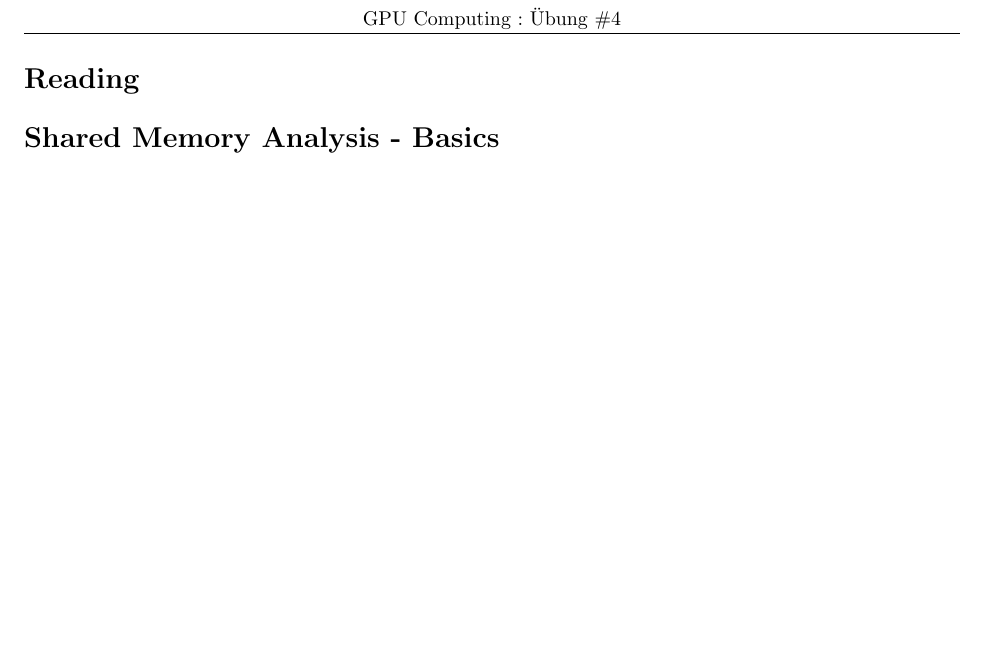
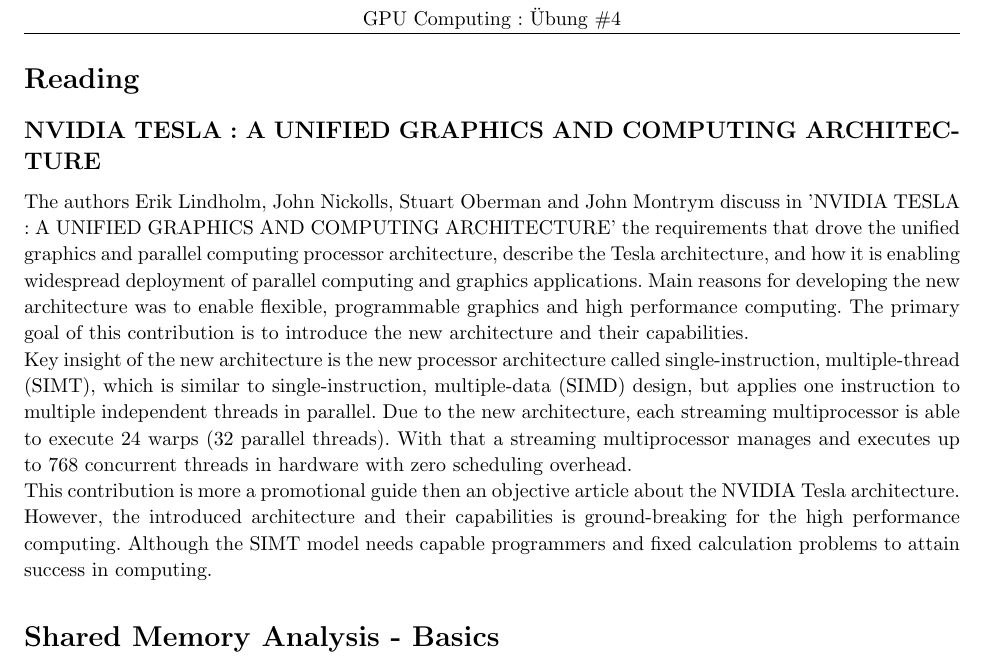
Before and after one commit to Kayleezee/GPU, a LaTeX problem sheet (exercise_4/docu/docu_4.tex): part of page 3 of 3, cut so that both start at the same text, the shorter picture padded with empty space. Compiled offline with pdfLaTeX.

Commit message:
add part docu part 4.1.1

```diff
--- a/exercise_4/docu/docu_4.tex
+++ b/exercise_4/docu/docu_4.tex
@@ -168,7 +168,27 @@
 %----------------------------------------------------------------------------------------
 
 \begin{homeworkProblem}[Reading]
+\subsection{NVIDIA TESLA : A UNIFIED GRAPHICS AND COMPUTING ARCHITECTURE}
+The authors Erik Lindholm, John Nickolls, Stuart Oberman and John Montrym discuss in
+'NVIDIA TESLA : A UNIFIED GRAPHICS AND COMPUTING ARCHITECTURE' the requirements that
+drove the unified graphics and parallel computing processor architecture, describe the
+Tesla architecture, and how it is enabling widespread deployment of parallel computing
+and graphics applications. Main reasons for developing the new architecture was to
+enable flexible, programmable graphics and high performance computing. The primary
+goal of this contribution is to introduce the new architecture and their capabilities.
 
+Key insight of the new architecture is the new processor architecture called
+single-instruction, multiple-thread (SIMT), which is similar to single-instruction,
+multiple-data (SIMD) design, but applies one instruction to multiple independent
+threads in parallel. Due to the new architecture, each streaming multiprocessor
+is able to execute 24 warps (32 parallel threads). With that a streaming multiprocessor
+manages and executes up to 768 concurrent threads in hardware with zero scheduling
+overhead.
+
+This contribution is more a promotional guide then an objective article about the NVIDIA
+Tesla architecture. However, the introduced architecture and their capabilities is
+ground-breaking for the high performance computing. Although the SIMT model needs
+capable programmers and fixed calculation problems to attain success in computing.
 \end{homeworkProblem}
 
 %----------------------------------------------------------------------------------------
```
